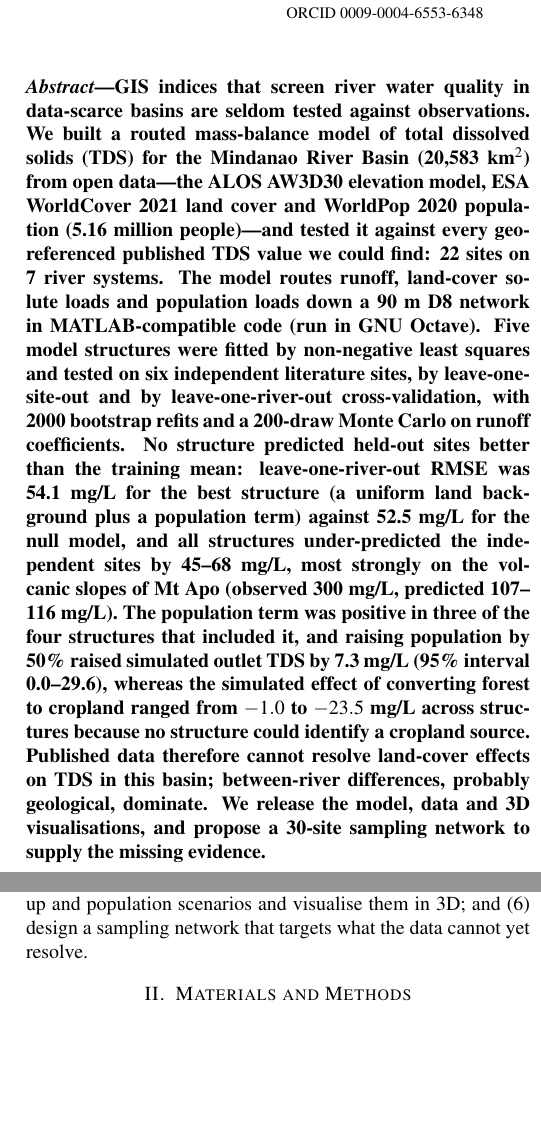
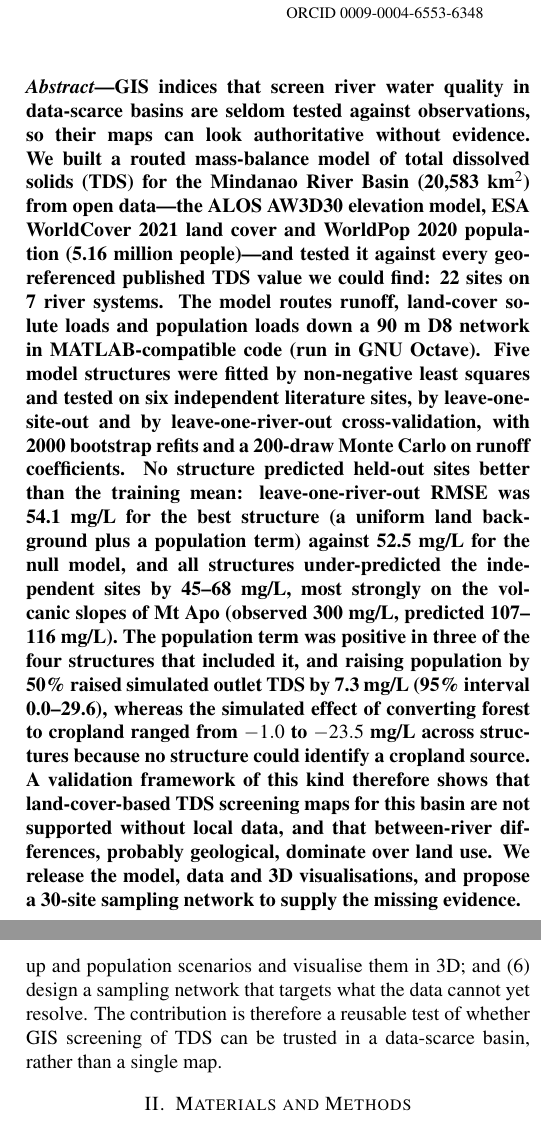
Before and after one commit to monteropeterdominic-arch/Mindanao-Basin-TDSPM, a LaTeX document (paper/ieee_v2/Montero_Navaluna_TDS_MRB_IEEE.tex): two parts of the columns of pages 1 and 2 of 8, joined at a grey line, cut so that both start at the same text, the shorter picture padded with empty space. Compiled offline with pdfLaTeX.

Commit message:
Reframe paper as a validation test of GIS TDS screening

```diff
--- a/paper/ieee_v2/Montero_Navaluna_TDS_MRB_IEEE.tex
+++ b/paper/ieee_v2/Montero_Navaluna_TDS_MRB_IEEE.tex
@@ -28,7 +28,7 @@
 \begin{document}
 \twocolumn[{%
 \begin{center}
-{\fontsize{22}{26}\selectfont Testing Land Cover and Population as Drivers of River Total Dissolved Solids in a Data-Scarce Tropical Basin: A Routed Model with Independent Validation for the Mindanao River Basin, Philippines\par}
+{\fontsize{22}{26}\selectfont Can Open Land-Cover and Population Data Predict River Total Dissolved Solids? An Independently Validated Routed Model for the Mindanao River Basin, Philippines\par}
 \vspace{12pt}
 \begin{tabular}{c@{\hspace{40pt}}c}
 \normalsize Peter Dominic C. Montero & \normalsize Jay M. Navaluna\textsuperscript{*} \\
@@ -42,7 +42,7 @@
 \end{center}}]
 {\let\thefootnote\relax\footnotetext{\textsuperscript{*}Corresponding author.}}
 
-\noindent\textbf{\textit{Abstract}---GIS indices that screen river water quality in data-scarce basins are seldom tested against observations. We built a routed mass-balance model of total dissolved solids (TDS) for the Mindanao River Basin (20,583~km$^2$) from open data---the ALOS AW3D30 elevation model, ESA WorldCover 2021 land cover and WorldPop 2020 population (5.16 million people)---and tested it against every georeferenced published TDS value we could find: 22 sites on 7 river systems. The model routes runoff, land-cover solute loads and population loads down a 90~m D8 network in MATLAB-compatible code (run in GNU Octave). Five model structures were fitted by non-negative least squares and tested on six independent literature sites, by leave-one-site-out and by leave-one-river-out cross-validation, with 2000 bootstrap refits and a 200-draw Monte Carlo on runoff coefficients. No structure predicted held-out sites better than the training mean: leave-one-river-out RMSE was 54.1~mg/L for the best structure (a uniform land background plus a population term) against 52.5~mg/L for the null model, and all structures under-predicted the independent sites by 45--68~mg/L, most strongly on the volcanic slopes of Mt Apo (observed 300~mg/L, predicted 107--116~mg/L). The population term was positive in three of the four structures that included it, and raising population by 50\% raised simulated outlet TDS by 7.3~mg/L (95\% interval 0.0--29.6), whereas the simulated effect of converting forest to cropland ranged from $-1.0$ to $-23.5$~mg/L across structures because no structure could identify a cropland source. Published data therefore cannot resolve land-cover effects on TDS in this basin; between-river differences, probably geological, dominate. We release the model, data and 3D visualisations, and propose a 30-site sampling network to supply the missing evidence.}
+\noindent\textbf{\textit{Abstract}---GIS indices that screen river water quality in data-scarce basins are seldom tested against observations, so their maps can look authoritative without evidence. We built a routed mass-balance model of total dissolved solids (TDS) for the Mindanao River Basin (20,583~km$^2$) from open data---the ALOS AW3D30 elevation model, ESA WorldCover 2021 land cover and WorldPop 2020 population (5.16 million people)---and tested it against every georeferenced published TDS value we could find: 22 sites on 7 river systems. The model routes runoff, land-cover solute loads and population loads down a 90~m D8 network in MATLAB-compatible code (run in GNU Octave). Five model structures were fitted by non-negative least squares and tested on six independent literature sites, by leave-one-site-out and by leave-one-river-out cross-validation, with 2000 bootstrap refits and a 200-draw Monte Carlo on runoff coefficients. No structure predicted held-out sites better than the training mean: leave-one-river-out RMSE was 54.1~mg/L for the best structure (a uniform land background plus a population term) against 52.5~mg/L for the null model, and all structures under-predicted the independent sites by 45--68~mg/L, most strongly on the volcanic slopes of Mt Apo (observed 300~mg/L, predicted 107--116~mg/L). The population term was positive in three of the four structures that included it, and raising population by 50\% raised simulated outlet TDS by 7.3~mg/L (95\% interval 0.0--29.6), whereas the simulated effect of converting forest to cropland ranged from $-1.0$ to $-23.5$~mg/L across structures because no structure could identify a cropland source. A validation framework of this kind therefore shows that land-cover-based TDS screening maps for this basin are not supported without local data, and that between-river differences, probably geological, dominate over land use. We release the model, data and 3D visualisations, and propose a 30-site sampling network to supply the missing evidence.}
 
 \vspace{4pt}
 \noindent\textbf{\textit{Index Terms}---total dissolved solids, flow routing, land cover, population, mass balance, cross-validation, Monte Carlo, Mindanao River Basin, MATLAB.}
@@ -54,7 +54,7 @@ In data-scarce settings, GIS multicriteria evaluation is a common substitute: sp
 
 Process-based alternatives exist. Export-coefficient and SPARROW-type models give each land-use class a characteristic contribution and route the loads through the river network \cite{johnes,sparrow}, and land-cover effects on water quality are known to vary between watersheds \cite{tu}. Because TDS is close to conservative in channels, a routed mixing model is physically reasonable and has few parameters, which a small set of observations can estimate---or reject.
 
-The MRB is the largest basin in Mindanao \cite{guiamel}, yet basin-wide TDS information is fragmentary. This study asks whether the published TDS record supports GIS-based prediction of TDS from land cover and population. We (1) compile every georeferenced published TDS value in the basin and hold out an independent subset; (2) build a routed land-cover and population model in MATLAB-compatible code; (3) compare five model structures against a null model by independent testing and two forms of cross-validation; (4) propagate parameter and runoff-coefficient uncertainty; (5) simulate forest, farm, built-up and population scenarios and visualise them in 3D; and (6) design a sampling network that targets what the data cannot yet resolve.
+The MRB is the largest basin in Mindanao \cite{guiamel}, yet basin-wide TDS information is fragmentary. This study asks whether the published TDS record supports GIS-based prediction of TDS from land cover and population. We (1) compile every georeferenced published TDS value in the basin and hold out an independent subset; (2) build a routed land-cover and population model in MATLAB-compatible code; (3) compare five model structures against a null model by independent testing and two forms of cross-validation; (4) propagate parameter and runoff-coefficient uncertainty; (5) simulate forest, farm, built-up and population scenarios and visualise them in 3D; and (6) design a sampling network that targets what the data cannot yet resolve. The contribution is therefore a reusable test of whether GIS screening of TDS can be trusted in a data-scarce basin, rather than a single map.
 
 \section{Materials and Methods}
 \subsection{Workflow, Study Area and Open Data}
```
Also changed, not shown: paper/ieee_v2/Montero_Navaluna_TDS_MRB_IEEE.pdf, paper/ieee_v2/Montero_Navaluna_TDS_MRB_IEEE.tex (4 more changed lines).
